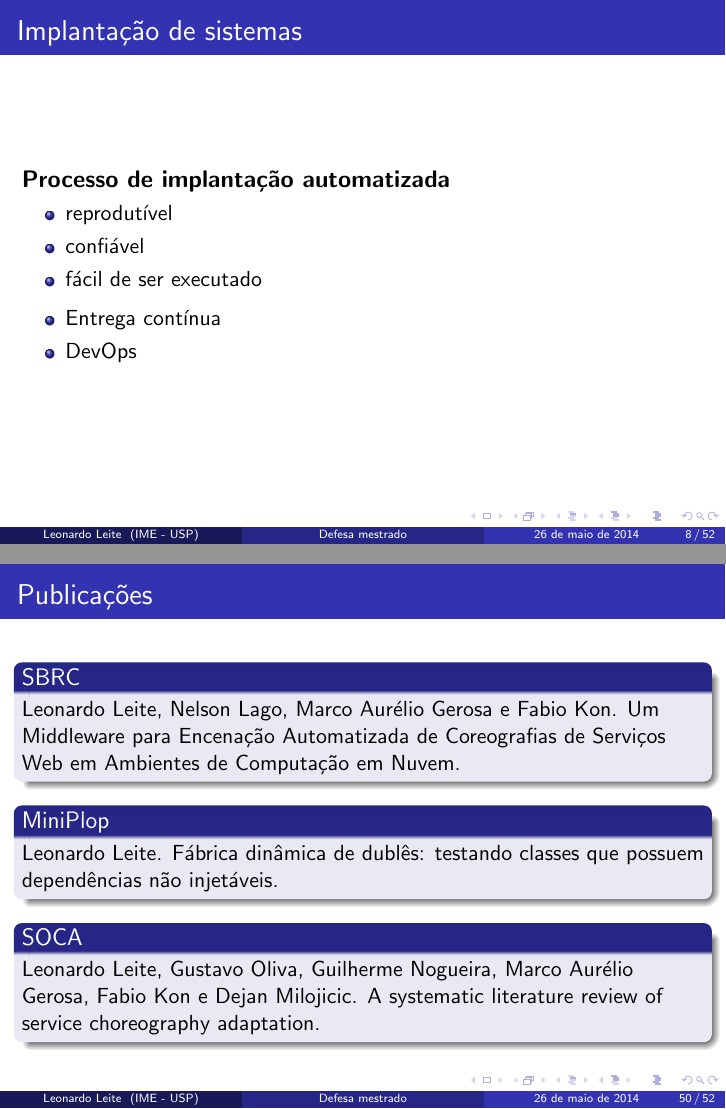
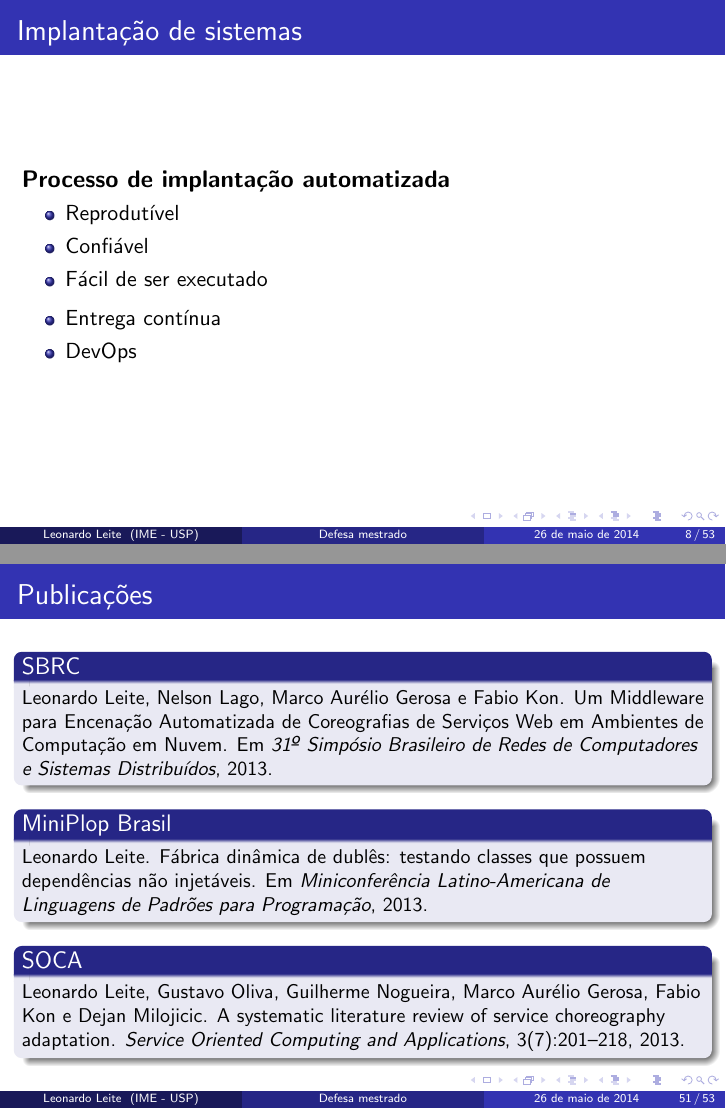
Before and after one commit to leonardofl/ee_dissertacao, LaTeX slides (defesa/defesa-leo.tex): pages 8 and 50 of 52 before the commit and pages 8 and 51 of 53 after it, joined at a grey line. Compiled offline with pdfLaTeX.

Commit message:
sugestões do fabio nos slides

```diff
--- a/defesa/defesa-leo.tex
+++ b/defesa/defesa-leo.tex
@@ -187,9 +187,9 @@ principalmente na implantação de sistemas distribuídos.}
 \subtitulo{Processo de implantação automatizada}
 
 \begin{itemize}
-\item reprodutível
-\item confiável
-\item fácil de ser executado
+\item Reprodutível
+\item Confiável
+\item Fácil de ser executado
 \end{itemize}
 
 \begin{itemize}
@@ -813,18 +828,19 @@ Cada execução: 1 coreografia de 100 serviços.
 \begin{frame}
 \frametitle{Publicações}
 
+{\small
 \begin{block}{SBRC}
-Leonardo Leite, Nelson Lago, Marco Aurélio Gerosa e Fabio Kon. Um Middleware para Encenação Automatizada de Coreografias de Serviços Web em Ambientes de Computação em Nuvem.
+Leonardo Leite, Nelson Lago, Marco Aurélio Gerosa e Fabio Kon. Um Middleware para Encenação Automatizada de Coreografias de Serviços Web em Ambientes de Computação em Nuvem. Em \emph{31º Simpósio Brasileiro de Redes de Computadores e Sistemas Distribuídos}, 2013.
 \end{block}
 
-\begin{block}{MiniPlop}
-Leonardo Leite. Fábrica dinâmica de dublês: testando classes que possuem dependências não injetáveis.
+\begin{block}{MiniPlop Brasil}
+Leonardo Leite. Fábrica dinâmica de dublês: testando classes que possuem dependências não injetáveis. Em \emph{Miniconferência Latino-Americana de Linguagens de Padrões para Programação}, 2013.
 \end{block}
 
 \begin{block}{SOCA}
-Leonardo Leite, Gustavo Oliva, Guilherme Nogueira, Marco Aurélio Gerosa, Fabio Kon e Dejan Milojicic. A systematic literature review of service choreography adaptation.
+Leonardo Leite, Gustavo Oliva, Guilherme Nogueira, Marco Aurélio Gerosa, Fabio Kon e Dejan Milojicic. A systematic literature review of service choreography adaptation. \emph{Service Oriented Computing and Applications}, 3(7):201--218, 2013.
 \end{block}
-
+}
 
 \end{frame}
 
```
Also changed, not shown: defesa/defesa-leo.pdf, defesa/img/chorwp6.pdf (added), defesa/defesa-leo.tex (17 more changed lines).
